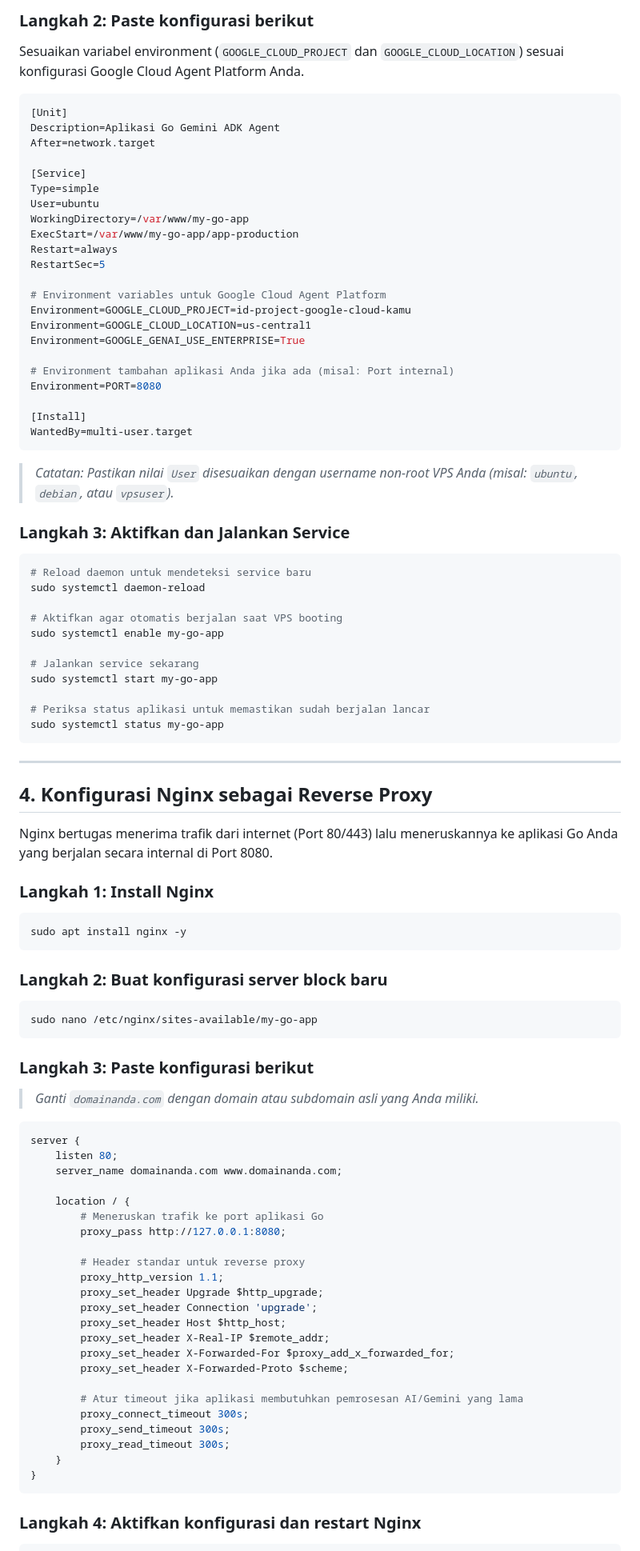
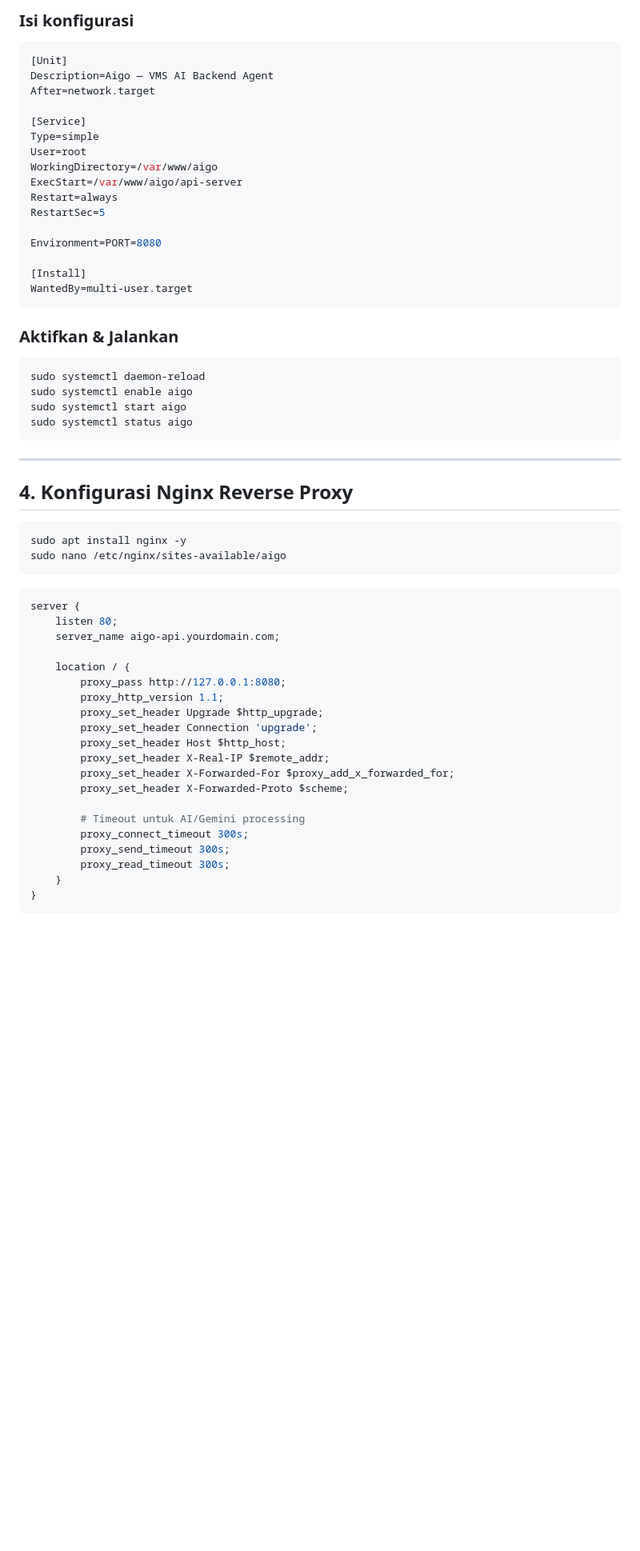
Before and after one commit to syahrizal-as/training-webdev, a Markdown page: vms_server.md, the part around one of its changes. Shown at 80% size. GitHub-like rendering; blank space fills up the shorter version.

````diff
--- a/vms_server.md
+++ b/vms_server.md
@@ -88,84 +60,51 @@ sudo nano /etc/systemd/system/my-go-app.service
 ```
 
-### Langkah 2: Paste konfigurasi berikut
-
-Sesuaikan variabel environment (`GOOGLE_CLOUD_PROJECT` dan `GOOGLE_CLOUD_LOCATION`) sesuai konfigurasi Google Cloud Agent Platform Anda.
+### Isi konfigurasi
 
 ```ini
 [Unit]
-Description=Aplikasi Go Gemini ADK Agent
+Description=Aigo — VMS AI Backend Agent
 After=network.target
 
 [Service]
 Type=simple
-User=ubuntu
-WorkingDirectory=/var/www/my-go-app
-ExecStart=/var/www/my-go-app/app-production
+User=root
+WorkingDirectory=/var/www/aigo
+ExecStart=/var/www/aigo/api-server
 Restart=always
 RestartSec=5
 
-# Environment variables untuk Google Cloud Agent Platform
-Environment=GOOGLE_CLOUD_PROJECT=id-project-google-cloud-kamu
-Environment=GOOGLE_CLOUD_LOCATION=us-central1
-Environment=GOOGLE_GENAI_USE_ENTERPRISE=True
-
-# Environment tambahan aplikasi Anda jika ada (misal: Port internal)
 Environment=PORT=8080
 
 [Install]
 WantedBy=multi-user.target
 ```
 
-> *Catatan: Pastikan nilai `User` disesuaikan dengan username non-root VPS Anda (misal: `ubuntu`, `debian`, atau `vpsuser`).*
-
-### Langkah 3: Aktifkan dan Jalankan Service
+### Aktifkan & Jalankan
 
 ```bash
-# Reload daemon untuk mendeteksi service baru
 sudo systemctl daemon-reload
-
-# Aktifkan agar otomatis berjalan saat VPS booting
-sudo systemctl enable my-go-app
-
-# Jalankan service sekarang
-sudo systemctl start my-go-app
-
-# Periksa status aplikasi untuk memastikan sudah berjalan lancar
-sudo systemctl status my-go-app
+sudo systemctl enable aigo
+sudo systemctl start aigo
+sudo systemctl status aigo
 ```
 
 ---
 
-## 4. Konfigurasi Nginx sebagai Reverse Proxy
-
-Nginx bertugas menerima trafik dari internet (Port 80/443) lalu meneruskannya ke aplikasi Go Anda yang berjalan secara internal di Port 8080.
-
-### Langkah 1: Install Nginx
+## 4. Konfigurasi Nginx Reverse Proxy
 
 ```bash
 sudo apt install nginx -y
+sudo nano /etc/nginx/sites-available/aigo
 ```
-
-### Langkah 2: Buat konfigurasi server block baru
-
-```bash
-sudo nano /etc/nginx/sites-available/my-go-app
-```
-
-### Langkah 3: Paste konfigurasi berikut
-
-> *Ganti `domainanda.com` dengan domain atau subdomain asli yang Anda miliki.*
 
 ```nginx
 server {
     listen 80;
-    server_name domainanda.com www.domainanda.com;
+    server_name aigo-api.yourdomain.com;
 
     location / {
-        # Meneruskan trafik ke port aplikasi Go
         proxy_pass http://127.0.0.1:8080;
-
-        # Header standar untuk reverse proxy
         proxy_http_version 1.1;
         proxy_set_header Upgrade $http_upgrade;
         proxy_set_header Connection 'upgrade';
@@ -174,7 +113,7 @@ server {
         proxy_set_header X-Forwarded-For $proxy_add_x_forwarded_for;
         proxy_set_header X-Forwarded-Proto $scheme;
 
-        # Atur timeout jika aplikasi membutuhkan pemrosesan AI/Gemini yang lama
+        # Timeout untuk AI/Gemini processing
         proxy_connect_timeout 300s;
         proxy_send_timeout 300s;
         proxy_read_timeout 300s;
@@ -182,6 +121,4 @@ server {
 }
 ```
 
-### Langkah 4: Aktifkan konfigurasi dan restart Nginx
-
 ```bash
````
Also changed, not shown: other parts of vms_server.md (+39 -103 lines).
